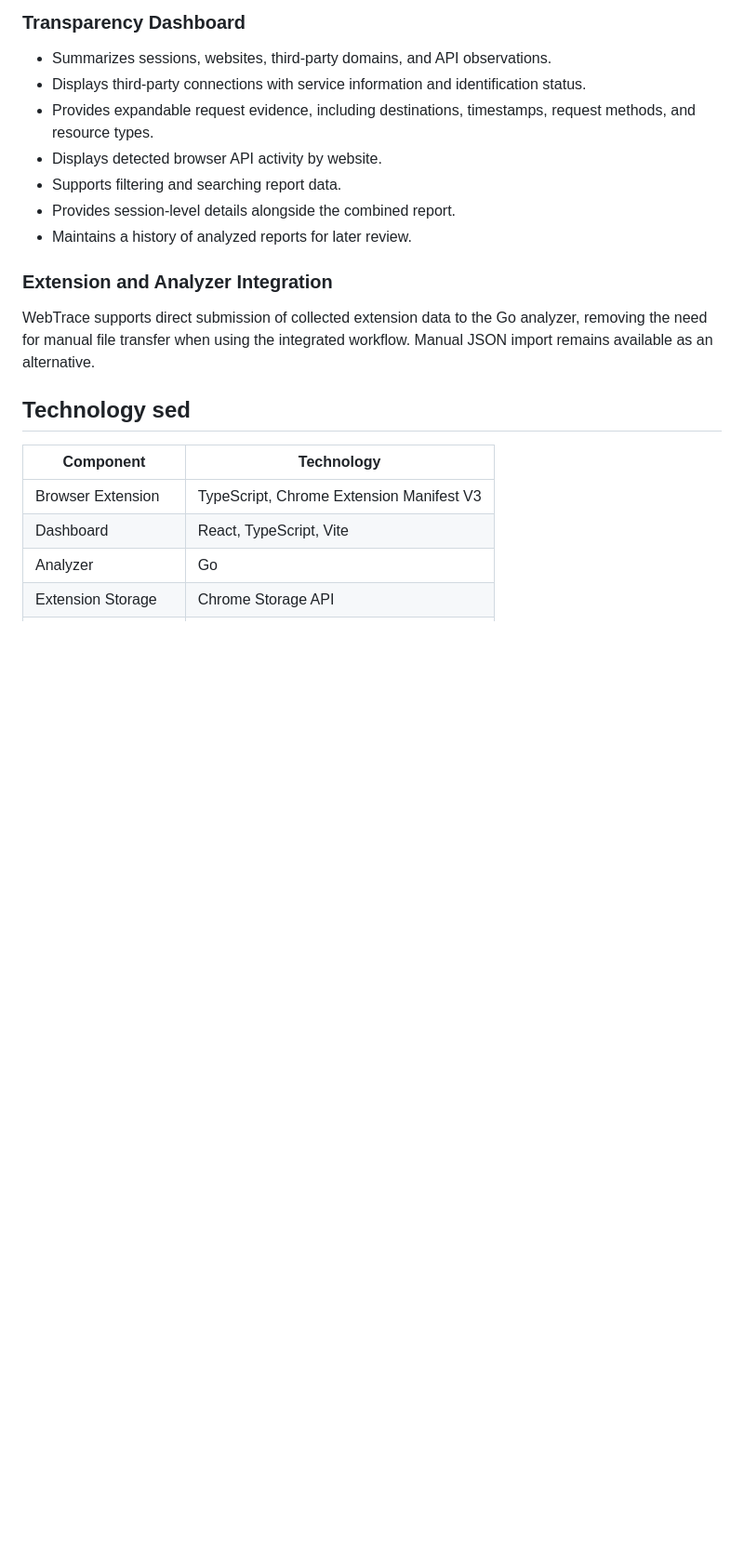
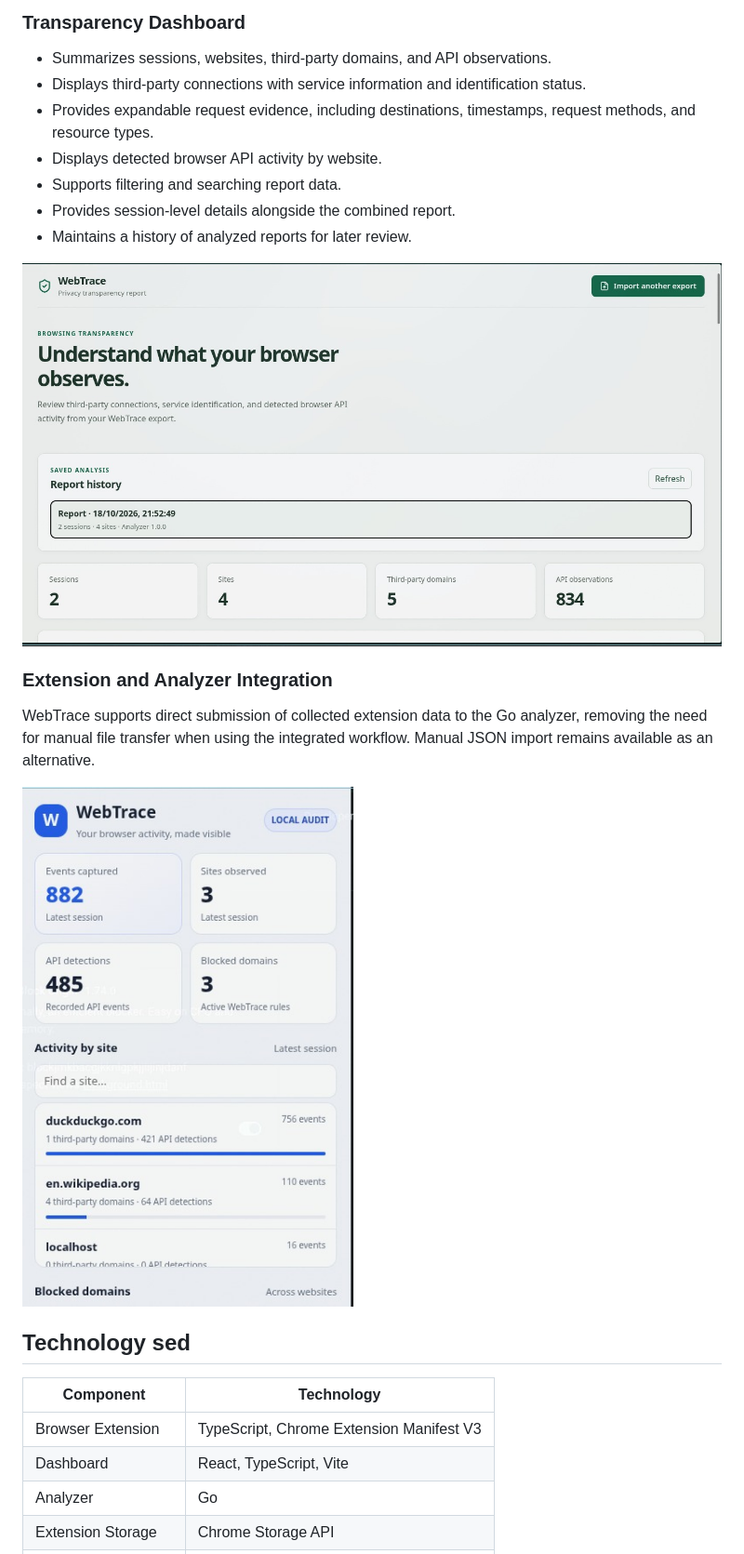
Before and after one commit to Whitfrost21/Webtrace, a Markdown page: Readme.md, the part around the change. Shown at 93% size. Rendered like a GitHub page; pictures changed too: assets/asset1.jpeg (added), assets/asset2.jpeg (added); blank space fills up the shorter version.

Commit message:
add assets and update Readme
added extension and dashboard screenshots in the readme.

```diff
--- a/Readme.md
+++ b/Readme.md
@@ -42,9 +42,13 @@ The project is designed to make collected browser activity easier to understand
 - Provides session-level details alongside the combined report.
 - Maintains a history of analyzed reports for later review.
 
+![dashboard preview](assets/asset2.jpeg)
+
 ### Extension and Analyzer Integration
 
 WebTrace supports direct submission of collected extension data to the Go analyzer, removing the need for manual file transfer when using the integrated workflow. Manual JSON import remains available as an alternative.
+
+![extension preview](assets/asset1.jpeg)
 
 ## Technology sed
 
```
